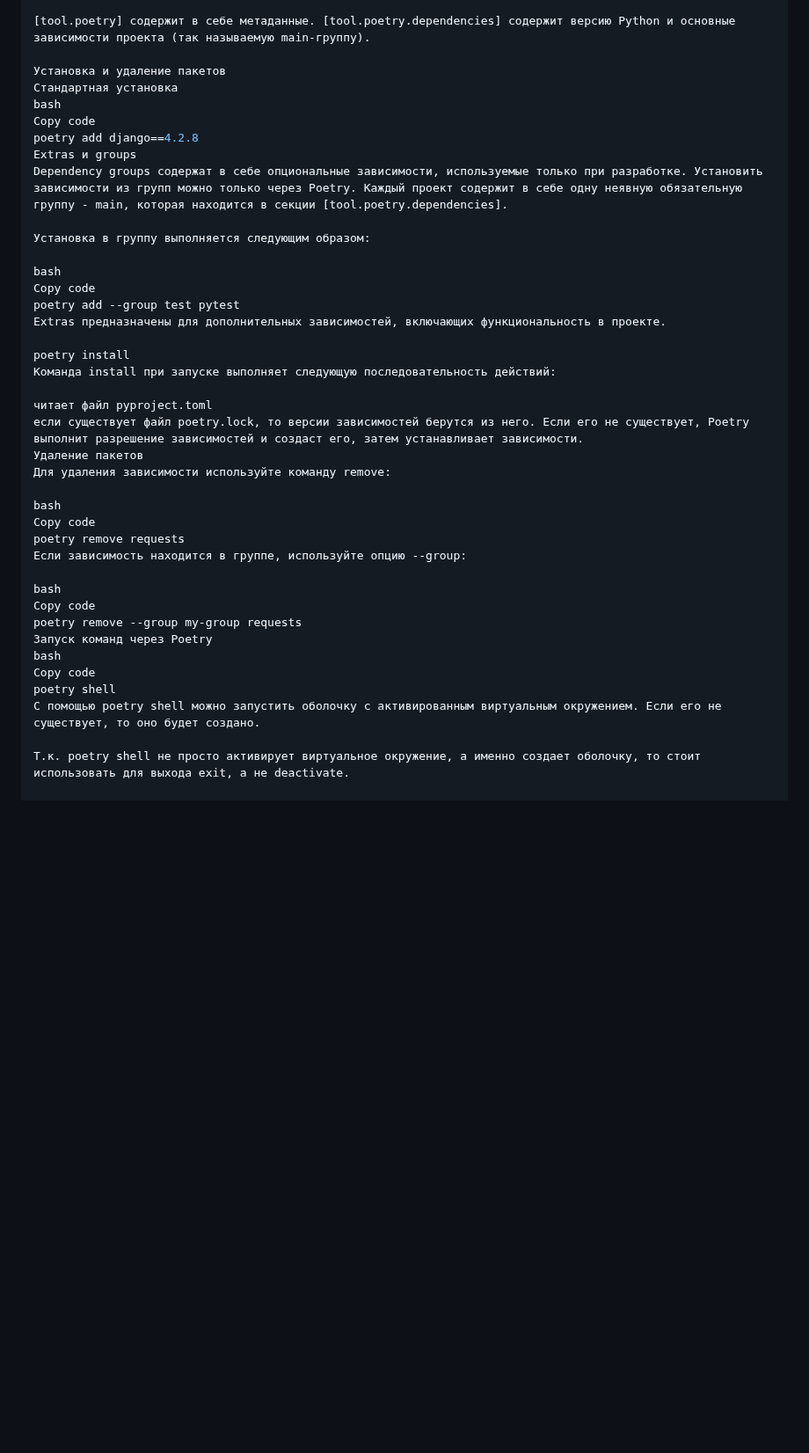
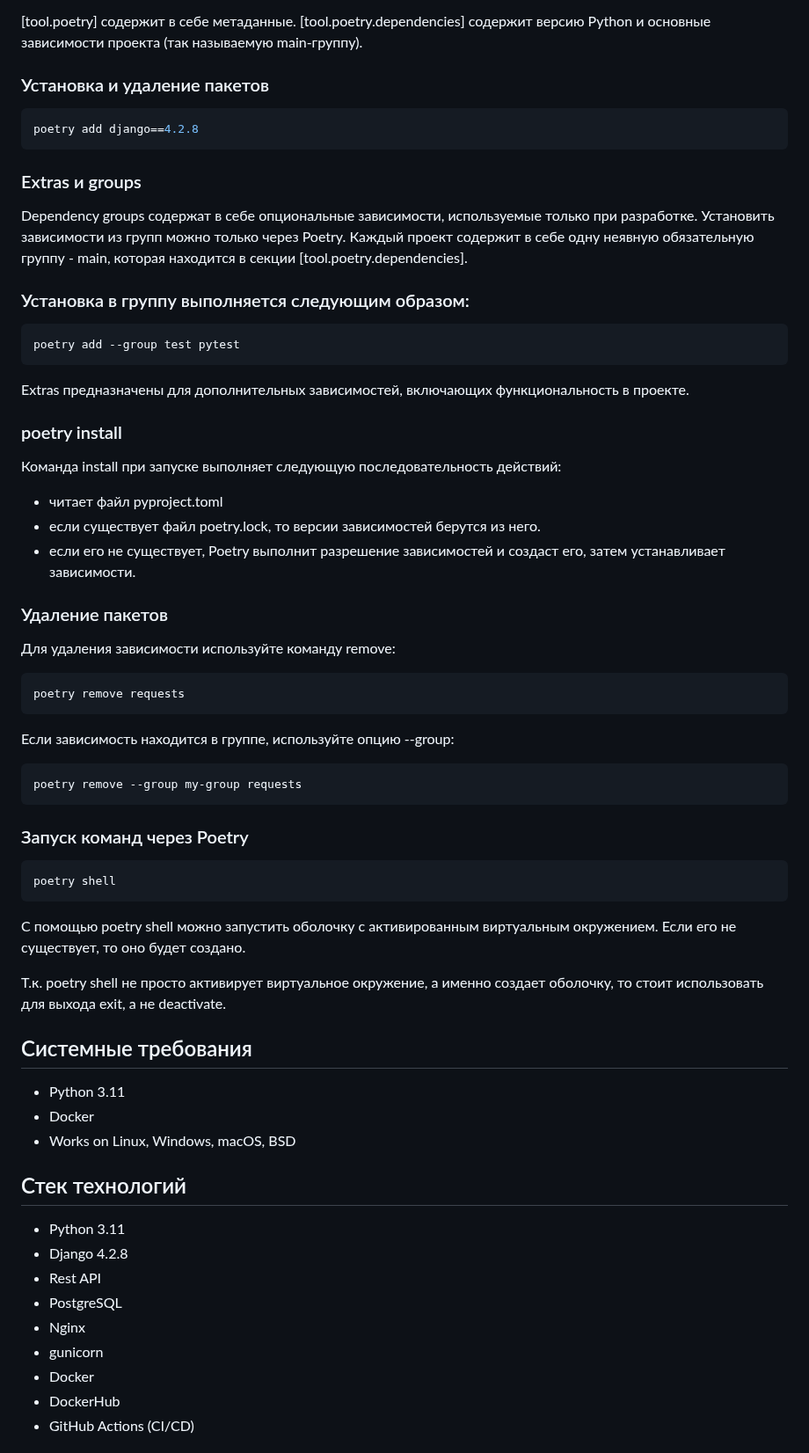
Before and after one commit to py-Coffee-Guide/coffee-guide-backend, a Markdown page: README.md, the part around one of its changes. Shown at 88% size. Rendered like a GitHub page; blank space fills up the shorter version.

````diff
--- a/README.md
+++ b/README.md
@@ -50,41 +72,62 @@ pyproject.toml содержит всю информацию о проекте:
 
 [tool.poetry] содержит в себе метаданные. [tool.poetry.dependencies] содержит версию Python и основные зависимости проекта (так называемую main-группу).
 
-Установка и удаление пакетов
-Стандартная установка
-bash
-Copy code
+### Установка и удаление пакетов
+```bash
 poetry add django==4.2.8
-Extras и groups
+```
+
+### Extras и groups
 Dependency groups содержат в себе опциональные зависимости, используемые только при разработке. Установить зависимости из групп можно только через Poetry. Каждый проект содержит в себе одну неявную обязательную группу - main, которая находится в секции [tool.poetry.dependencies].
 
-Установка в группу выполняется следующим образом:
+### Установка в группу выполняется следующим образом:
 
-bash
-Copy code
+```bash
 poetry add --group test pytest
+```
 Extras предназначены для дополнительных зависимостей, включающих функциональность в проекте.
 
-poetry install
+### poetry install
 Команда install при запуске выполняет следующую последовательность действий:
 
-читает файл pyproject.toml
-если существует файл poetry.lock, то версии зависимостей берутся из него. Если его не существует, Poetry выполнит разрешение зависимостей и создаст его, затем устанавливает зависимости.
-Удаление пакетов
+ - читает файл pyproject.toml
+ - если существует файл poetry.lock, то версии зависимостей берутся из него.
+ - если его не существует, Poetry выполнит разрешение зависимостей и
+   создаст его, затем устанавливает зависимости.
+
+### Удаление пакетов
 Для удаления зависимости используйте команду remove:
 
-bash
-Copy code
+```bash
 poetry remove requests
+```
 Если зависимость находится в группе, используйте опцию --group:
 
-bash
-Copy code
+```bash
 poetry remove --group my-group requests
-Запуск команд через Poetry
-bash
-Copy code
+```
+
+### Запуск команд через Poetry
+```bash
 poetry shell
+```
 С помощью poetry shell можно запустить оболочку с активированным виртуальным окружением. Если его не существует, то оно будет создано.
 
 Т.к. poetry shell не просто активирует виртуальное окружение, а именно создает оболочку, то стоит использовать для выхода exit, а не deactivate.
+
+## Системные требования
+- Python 3.11
+- Docker
+- Works on Linux, Windows, macOS, BSD
+
+## Стек технологий
+- Python 3.11
+- Django 4.2.8
+- Rest API
+- PostgreSQL
+- Nginx
+- gunicorn
+- Docker
+- DockerHub
+- GitHub Actions (CI/CD)
+
````
Also changed, not shown: other parts of README.md (+73 -23 lines).
